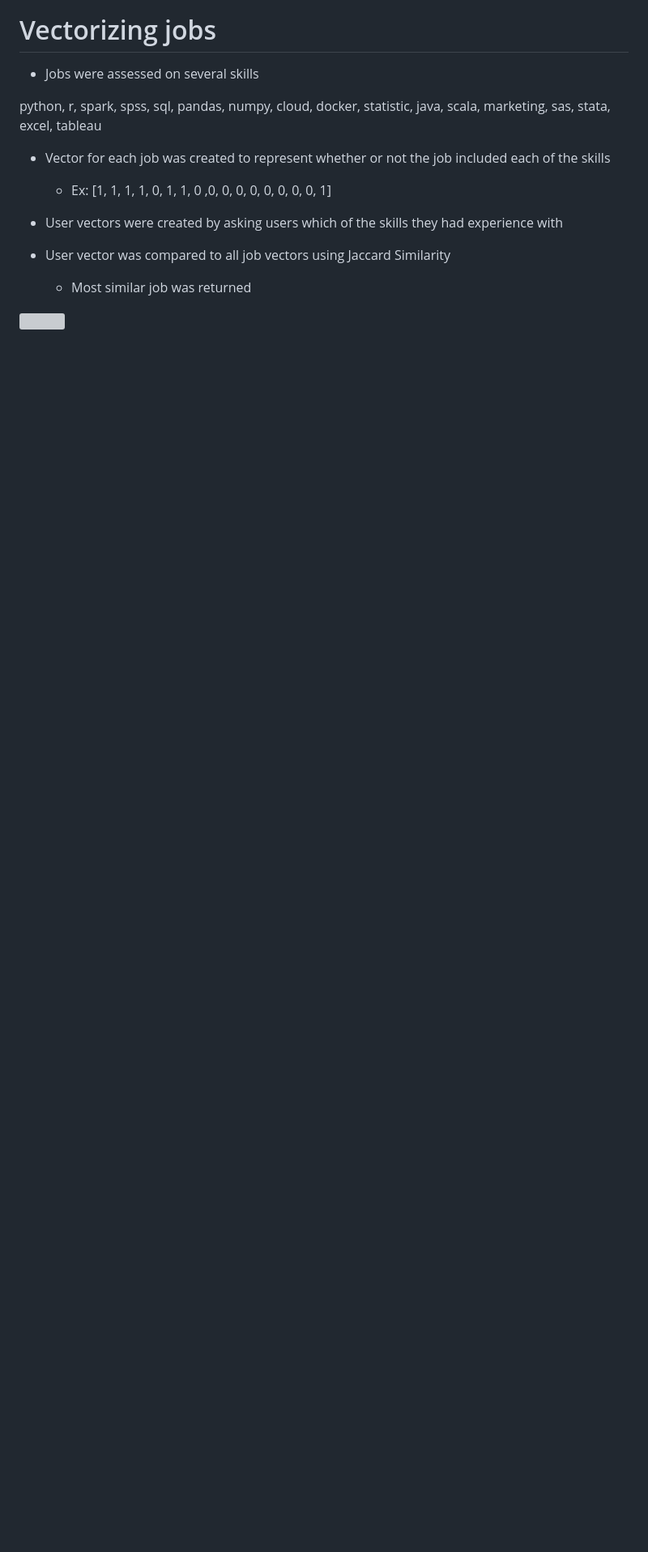
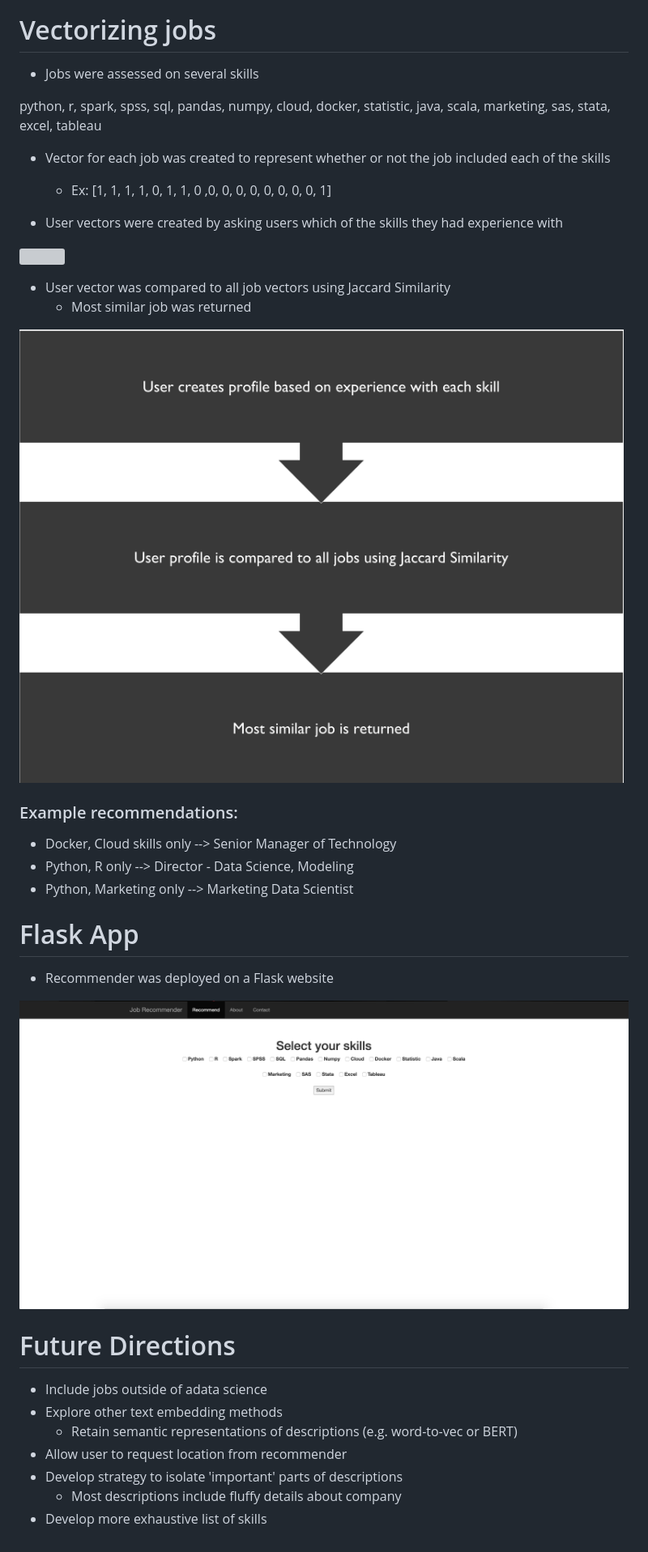
Before and after one commit to Joshmantova/Which-Job-Is-Right-For-You, a Markdown page: README.md, the part around the change printed below. Shown: that part at 81% size. Drawn GitHub-style; pictures changed too: imgs/recommender_app.png (added), imgs/recommender_flow_chart.png (added); blank space fills up the shorter version; grey boxes are pictures that could not be loaded.

```diff
--- a/README.md
+++ b/README.md
@@ -98,4 +122,25 @@ python, r, spark, spss, sql, pandas, numpy, cloud, docker, statistic, java, scal
 * User vector was compared to all job vectors using Jaccard Similarity
     * Most similar job was returned
 
-![](imgs/Jaccard_Index.png)
+![](imgs/recommender_flow_chart.png)
+
+### Example recommendations:
+* Docker, Cloud skills only --> Senior Manager of Technology
+* Python, R only --> Director - Data Science, Modeling
+* Python, Marketing only --> Marketing Data Scientist
+
+
+# Flask App
+
+* Recommender was deployed on a Flask website
+
+![](imgs/recommender_app.png)
+
+# Future Directions
+* Include jobs outside of adata science
+* Explore other text embedding methods
+  * Retain semantic representations of descriptions (e.g. word-to-vec or BERT)
+* Allow user to request location from recommender
+* Develop strategy to isolate 'important' parts of descriptions
+  * Most descriptions include fluffy details about company
+* Develop more exhaustive list of skills
```
Also changed, not shown: other parts of README.md (+24 -0 lines), 2 other files.
